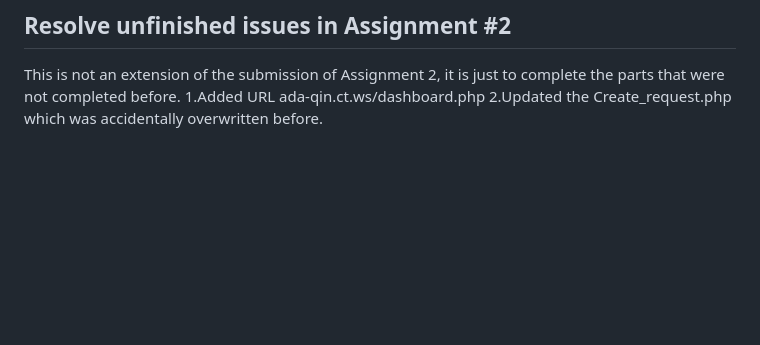
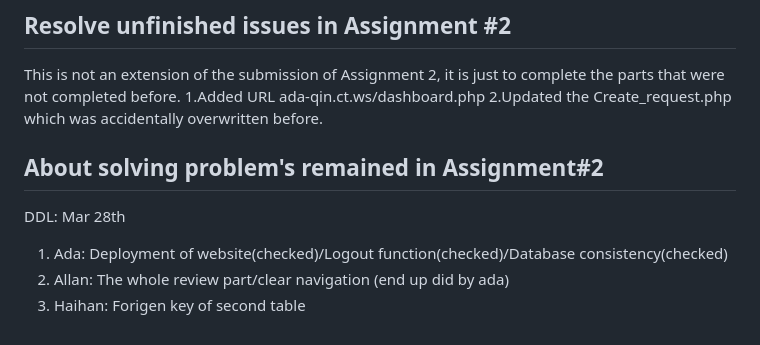
Before and after one commit to AdaTsanQin/COMP333, a Markdown page: README.md, the part around the change. GitHub-like rendering; blank space fills up the shorter version.

Commit message:
Updated README.md(AdaQin-readme-hw3)

```diff
--- a/README.md
+++ b/README.md
@@ -124,3 +124,8 @@ Haihan Wang: ![Haihan Wang screenshot](HaihanWang.jpg)
 This is not an extension of the submission of Assignment 2, it is just to complete the parts that were not completed before.
 1.Added URL ada-qin.ct.ws/dashboard.php
 2.Updated the Create_request.php which was accidentally overwritten before.
+## About solving problem's remained in Assignment#2
+DDL: Mar 28th
+1. Ada: Deployment of website(checked)/Logout function(checked)/Database consistency(checked)
+2. Allan: The whole review part/clear navigation (end up did by ada)
+3. Haihan: Forigen key of second table
```
